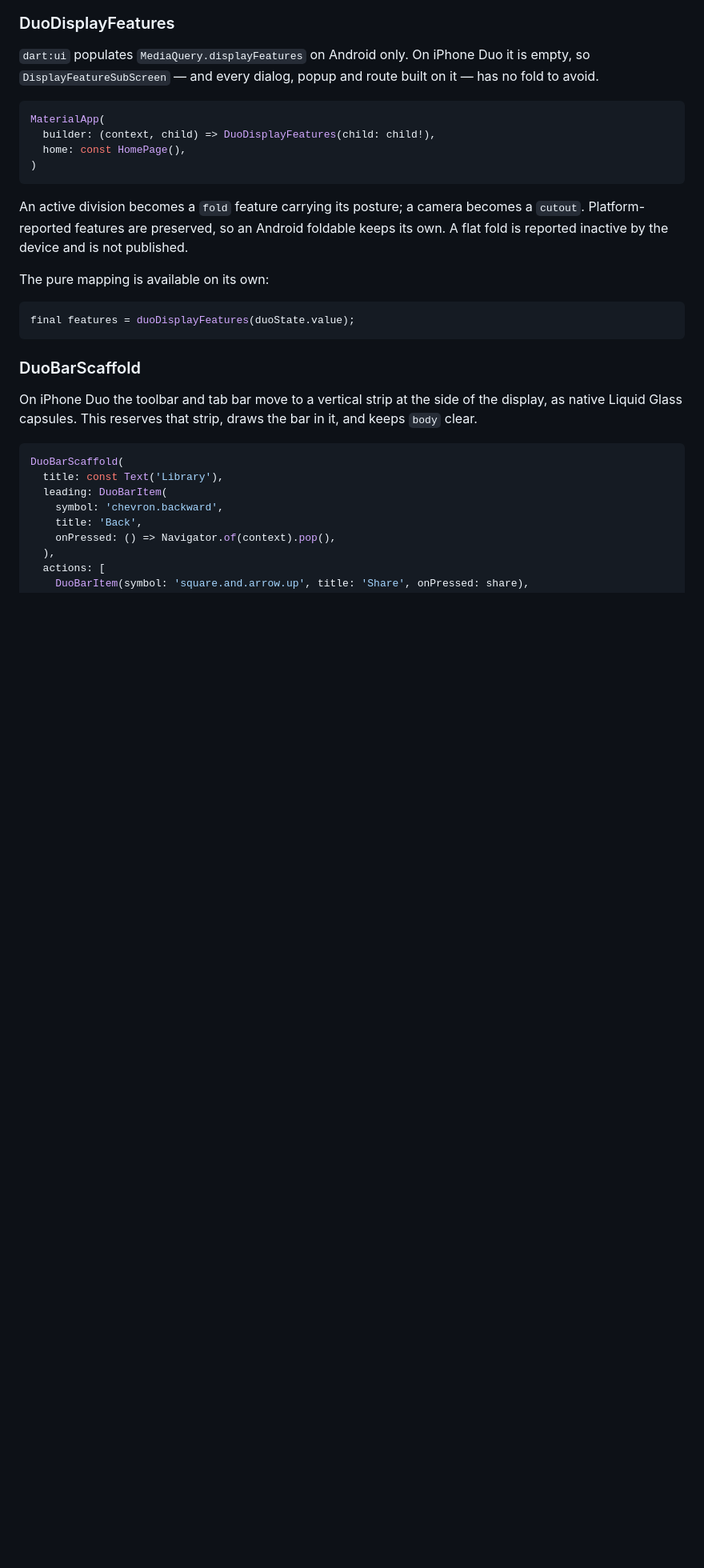
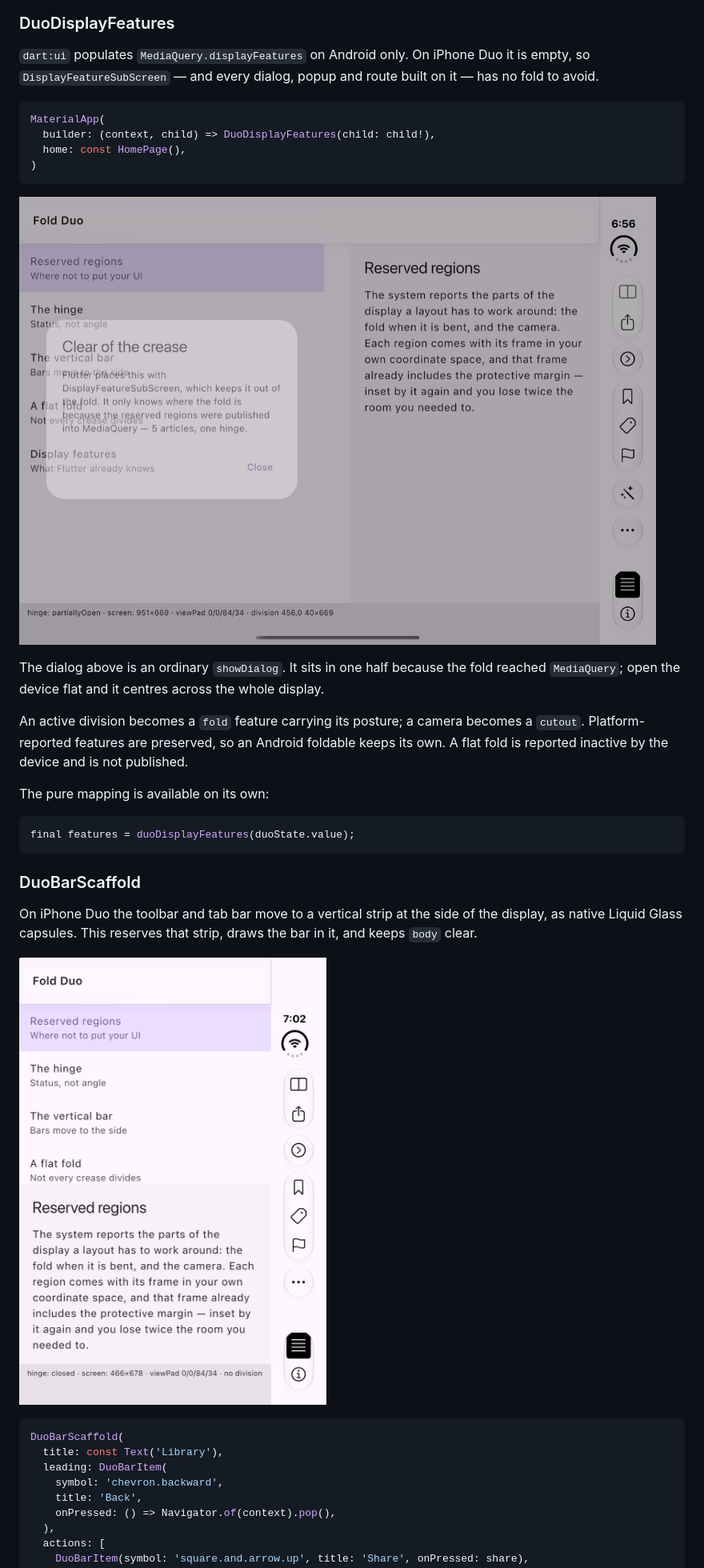
Before and after one commit to Shreemanarjun/nitro_fold_duo, a Markdown page: README.md, the part around one of its changes. Shown at 80% size. Drawn GitHub-style; pictures changed too: doc/screenshots/fold-aware-dialog.png (added), doc/screenshots/outer-display.png (added); blank space fills up the shorter version.

````diff
--- a/README.md
+++ b/README.md
@@ -230,6 +243,12 @@ MaterialApp(
 )
 ```
 
+![A dialog placed clear of the crease](doc/screenshots/fold-aware-dialog.png)
+
+The dialog above is an ordinary `showDialog`. It sits in one half because the
+fold reached `MediaQuery`; open the device flat and it centres across the
+whole display.
+
 An active division becomes a `fold` feature carrying its posture; a camera
 becomes a `cutout`. Platform-reported features are preserved, so an Android
 foldable keeps its own. A flat fold is reported inactive by the device and is
@@ -246,6 +265,8 @@ final features = duoDisplayFeatures(duoState.value);
 On iPhone Duo the toolbar and tab bar move to a vertical strip at the side of
 the display, as native Liquid Glass capsules. This reserves that strip, draws
 the bar in it, and keeps `body` clear.
+
+![The vertical bar on the outer display](doc/screenshots/outer-display.png)
 
 ```dart
 DuoBarScaffold(
````
Also changed, not shown: other parts of README.md (+13 -0 lines), doc/screenshots/duo-state.png (added), doc/screenshots/inner-folded.png (added), doc/screenshots/inner-open.png (added), 1 other file.
